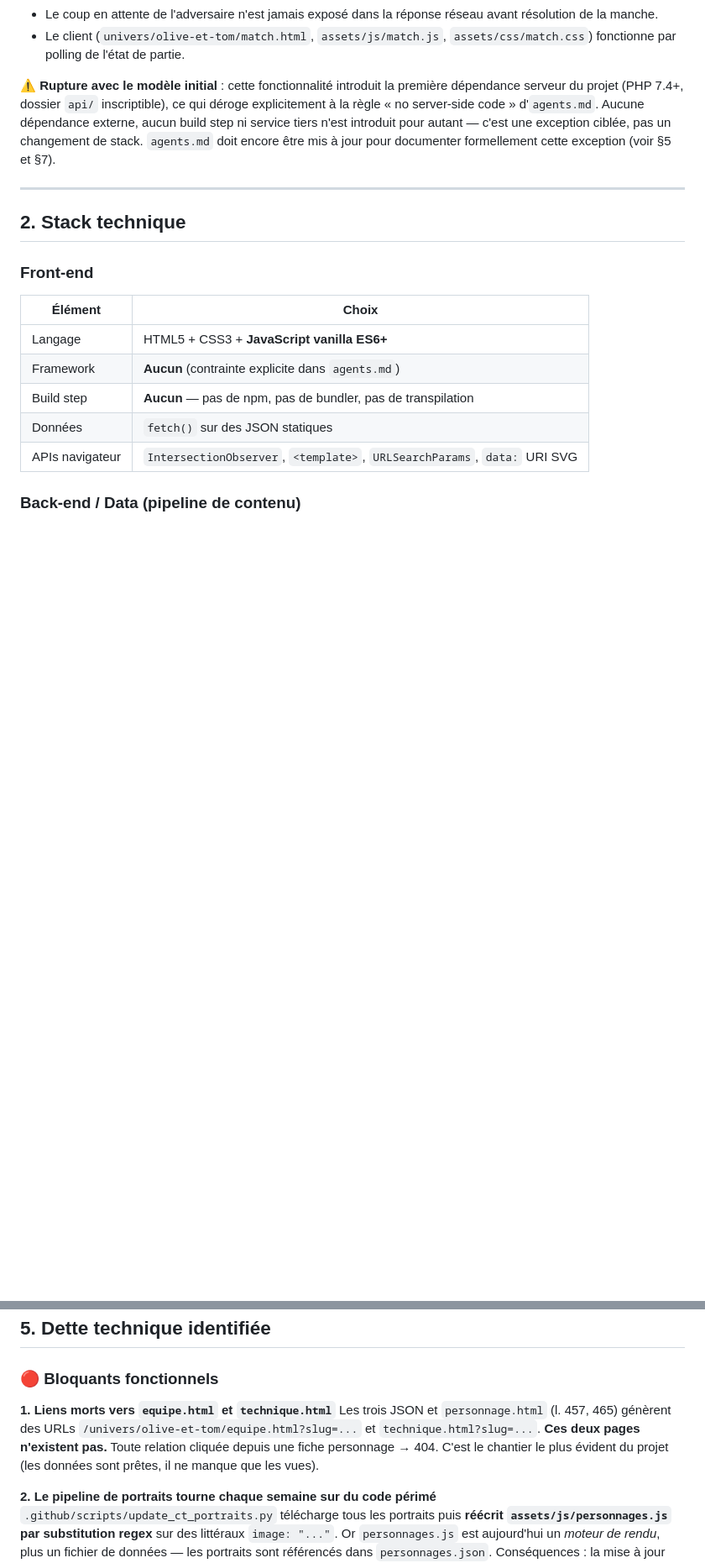
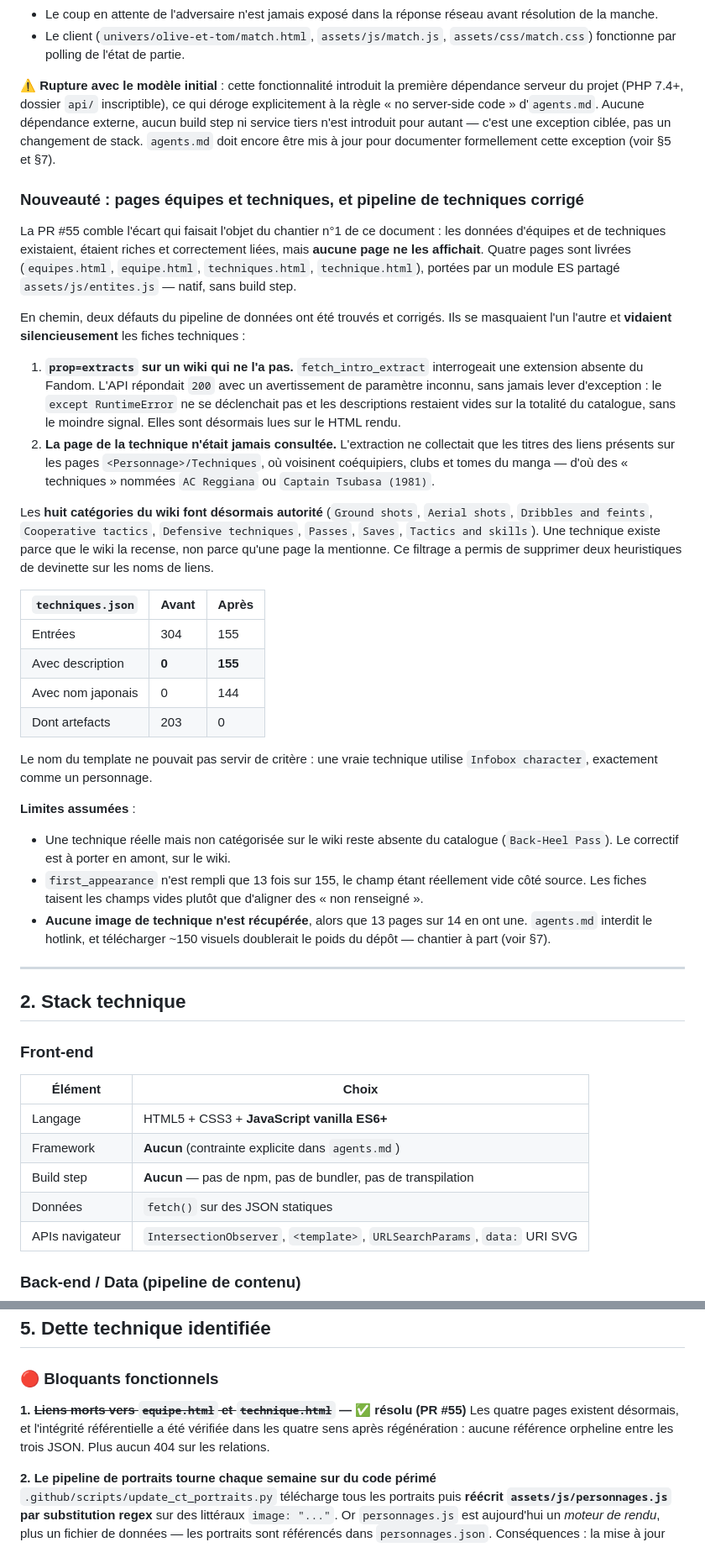
Before and after one commit to ldcom1993-hue/journaldegaspard, a Markdown page: docs/ANALYSE-PROJET.md, 2 parts joined by grey strips. Shown at 84% size. GitHub-like rendering; blank space fills up the shorter version.

```diff
--- a/docs/ANALYSE-PROJET.md
+++ b/docs/ANALYSE-PROJET.md
@@ -27,6 +28,31 @@ Points clés :
 - Le client (`univers/olive-et-tom/match.html`, `assets/js/match.js`, `assets/css/match.css`) fonctionne par polling de l'état de partie.
 
 **⚠️ Rupture avec le modèle initial** : cette fonctionnalité introduit la première dépendance serveur du projet (PHP 7.4+, dossier `api/` inscriptible), ce qui déroge explicitement à la règle « no server-side code » d'`agents.md`. Aucune dépendance externe, aucun build step ni service tiers n'est introduit pour autant — c'est une exception ciblée, pas un changement de stack. `agents.md` doit encore être mis à jour pour documenter formellement cette exception (voir §5 et §7).
+
+### Nouveauté : pages équipes et techniques, et pipeline de techniques corrigé
+
+La PR #55 comble l'écart qui faisait l'objet du chantier n°1 de ce document : les données d'équipes et de techniques existaient, étaient riches et correctement liées, mais **aucune page ne les affichait**. Quatre pages sont livrées (`equipes.html`, `equipe.html`, `techniques.html`, `technique.html`), portées par un module ES partagé `assets/js/entites.js` — natif, sans build step.
+
+En chemin, deux défauts du pipeline de données ont été trouvés et corrigés. Ils se masquaient l'un l'autre et **vidaient silencieusement** les fiches techniques :
+
+1. **`prop=extracts` sur un wiki qui ne l'a pas.** `fetch_intro_extract` interrogeait une extension absente du Fandom. L'API répondait `200` avec un avertissement de paramètre inconnu, sans jamais lever d'exception : le `except RuntimeError` ne se déclenchait pas et les descriptions restaient vides sur la totalité du catalogue, sans le moindre signal. Elles sont désormais lues sur le HTML rendu.
+2. **La page de la technique n'était jamais consultée.** L'extraction ne collectait que les titres des liens présents sur les pages `<Personnage>/Techniques`, où voisinent coéquipiers, clubs et tomes du manga — d'où des « techniques » nommées `AC Reggiana` ou `Captain Tsubasa (1981)`.
+
+Les **huit catégories du wiki font désormais autorité** (`Ground shots`, `Aerial shots`, `Dribbles and feints`, `Cooperative tactics`, `Defensive techniques`, `Passes`, `Saves`, `Tactics and skills`). Une technique existe parce que le wiki la recense, non parce qu'une page la mentionne. Ce filtrage a permis de supprimer deux heuristiques de devinette sur les noms de liens.
+
+| `techniques.json` | Avant | Après |
+|---|---|---|
+| Entrées | 304 | 155 |
+| Avec description | **0** | **155** |
+| Avec nom japonais | 0 | 144 |
+| Dont artefacts | 203 | 0 |
+
+Le nom du template ne pouvait pas servir de critère : une vraie technique utilise `Infobox character`, exactement comme un personnage.
+
+**Limites assumées** :
+- Une technique réelle mais non catégorisée sur le wiki reste absente du catalogue (`Back-Heel Pass`). Le correctif est à porter en amont, sur le wiki.
+- `first_appearance` n'est rempli que 13 fois sur 155, le champ étant réellement vide côté source. Les fiches taisent les champs vides plutôt que d'aligner des « non renseigné ».
+- **Aucune image de technique n'est récupérée**, alors que 13 pages sur 14 en ont une. `agents.md` interdit le hotlink, et télécharger ~150 visuels doublerait le poids du dépôt — chantier à part (voir §7).
 
 ---
 
@@ -200,8 +233,8 @@ Les relations sont **bidirectionnelles et dénormalisées** (personnage→équip
 
 ### 🔴 Bloquants fonctionnels
 
-**1. Liens morts vers `equipe.html` et `technique.html`**
-Les trois JSON et `personnage.html` (l. 457, 465) génèrent des URLs `/univers/olive-et-tom/equipe.html?slug=...` et `technique.html?slug=...`. **Ces deux pages n'existent pas.** Toute relation cliquée depuis une fiche personnage → 404. C'est le chantier le plus évident du projet (les données sont prêtes, il ne manque que les vues).
+**1. ~~Liens morts vers `equipe.html` et `technique.html`~~ — ✅ résolu (PR #55)**
+Les quatre pages existent désormais, et l'intégrité référentielle a été vérifiée dans les quatre sens après régénération : aucune référence orpheline entre les trois JSON. Plus aucun 404 sur les relations.
 
 **2. Le pipeline de portraits tourne chaque semaine sur du code périmé**
 `.github/scripts/update_ct_portraits.py` télécharge tous les portraits puis **réécrit `assets/js/personnages.js` par substitution regex** sur des littéraux `image: "..."`. Or `personnages.js` est aujourd'hui un *moteur de rendu*, plus un fichier de données — les portraits sont référencés dans `personnages.json`. Conséquences : la mise à jour des chemins d'images est inopérante, et le regex opère à l'aveugle sur du code applicatif (risque de corruption). Les 17 commits `chore: update Captain Tsubasa portraits` consécutifs en tête d'historique en sont la trace, et gonflent le dépôt de PNG réécrits chaque semaine.
```
Also changed, not shown: other parts of docs/ANALYSE-PROJET.md (+48 -27 lines).
